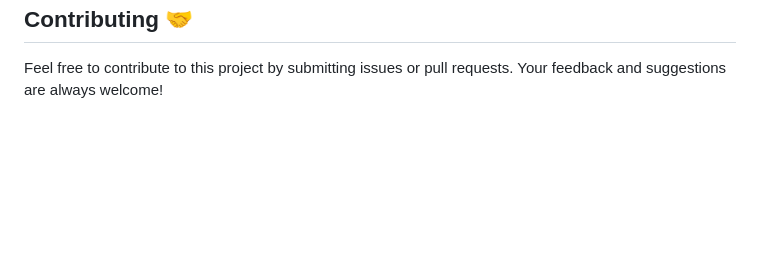
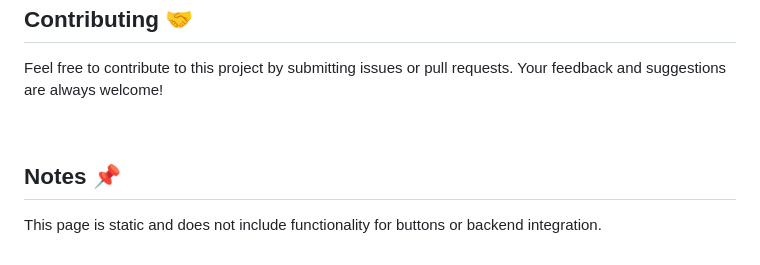
Before and after one commit to eduardapontel/zingen, a Markdown page: README.md, the part around the change. GitHub-like rendering; blank space fills up the shorter version.

```diff
--- a/README.md
+++ b/README.md
@@ -66,3 +66,9 @@ The styling is organized into multiple files to maintain separation of concerns:
 ## Contributing 🤝
 
 Feel free to contribute to this project by submitting issues or pull requests. Your feedback and suggestions are always welcome!
+
+<br>
+
+## Notes 📌
+
+This page is static and does not include functionality for buttons or backend integration.
```
